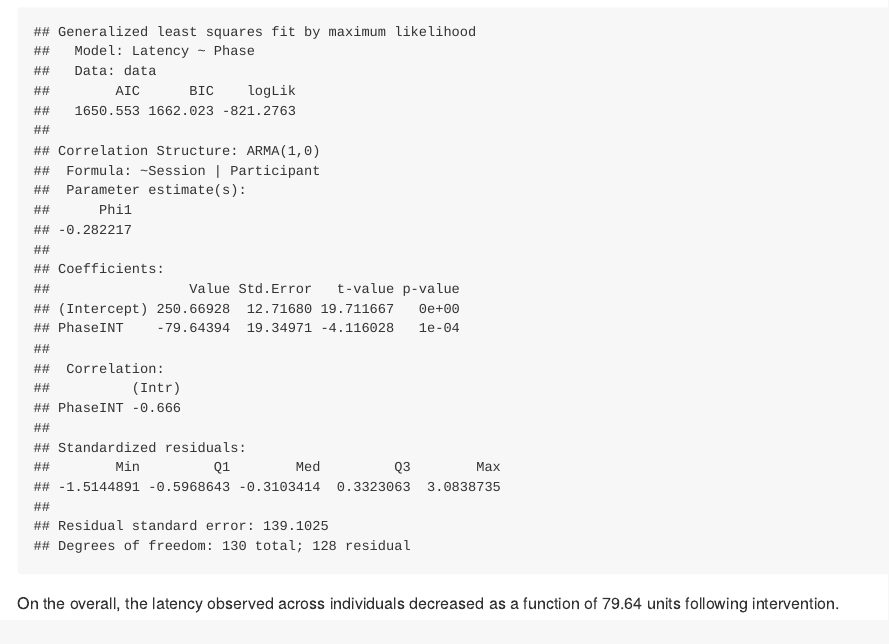
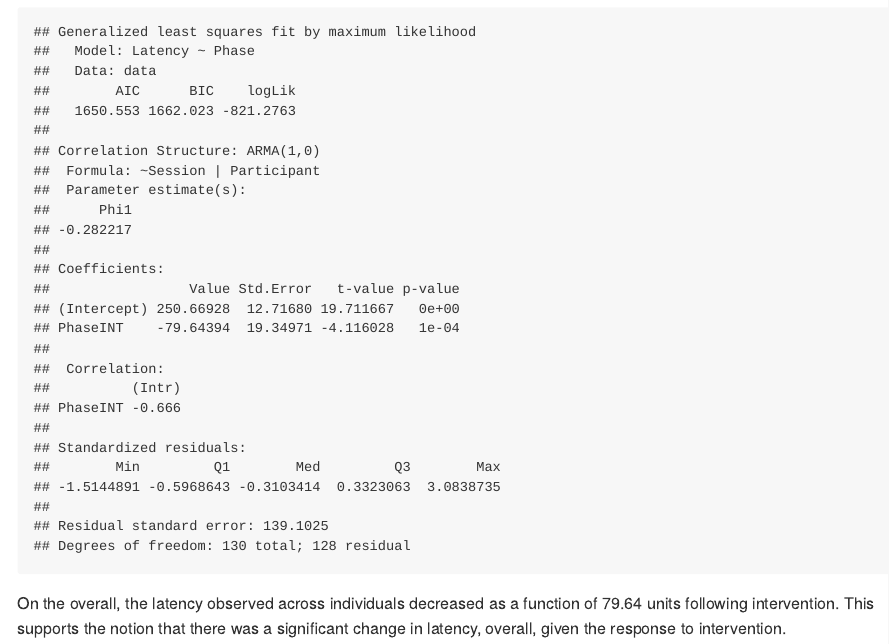
Before and after one commit to miyamot0/CrowdsourcedSingleCaseDesign, an R Markdown document (README.Rmd): the page in a window 1100 px wide, from 7050 px down. The pictures show the output file README.md that the author committed with the source, drawn offline in the style of GitHub.

Commit message:
Push latest

````diff
--- a/README.Rmd
+++ b/README.Rmd
@@ -271,4 +271,4 @@ summary(fit.gls2)
 
 ```
 
-On the overall, the latency observed across individuals decreased as a function of 79.64 units following intervention.
+On the overall, the latency observed across individuals decreased as a function of 79.64 units following intervention. This supports the notion that there was a significant change in latency, overall, given the response to intervention.
````
Also changed, not shown: README.md.
